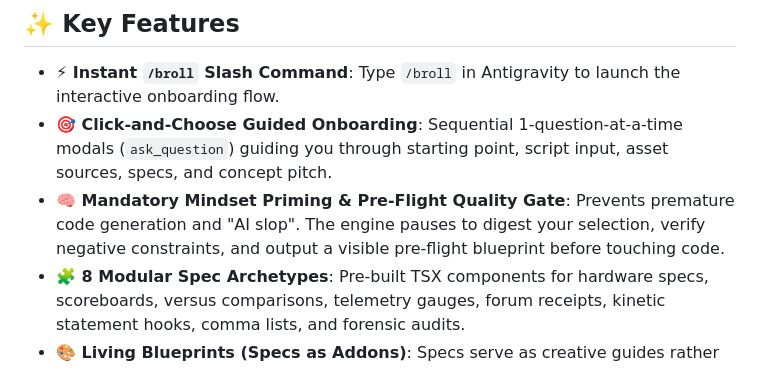
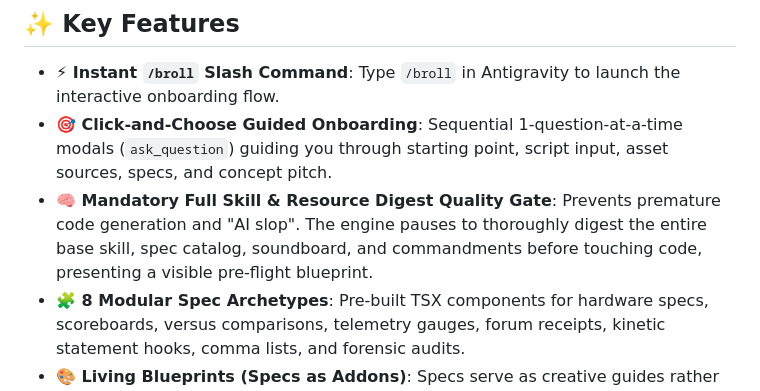
Before and after one commit to Cr8v-Stacks/antigravity-broll-engine, a Markdown page: README.md, the part around the change. Drawn GitHub-style.

Commit message:
Mandate full skill and resource digestion before project execution

```diff
--- a/README.md
+++ b/README.md
@@ -22,7 +22,7 @@ B-Roll is the comprehensive umbrella discipline for all visual storytelling foot
 
 - **⚡ Instant `/broll` Slash Command**: Type `/broll` in Antigravity to launch the interactive onboarding flow.
 - **🎯 Click-and-Choose Guided Onboarding**: Sequential 1-question-at-a-time modals (`ask_question`) guiding you through starting point, script input, asset sources, specs, and concept pitch.
-- **🧠 Mandatory Mindset Priming & Pre-Flight Quality Gate**: Prevents premature code generation and "AI slop". The engine pauses to digest your selection, verify negative constraints, and output a visible pre-flight blueprint before touching code.
+- **🧠 Mandatory Full Skill & Resource Digest Quality Gate**: Prevents premature code generation and "AI slop". The engine pauses to thoroughly digest the entire base skill, spec catalog, soundboard, and commandments before touching code, presenting a visible pre-flight blueprint.
 - **🧩 8 Modular Spec Archetypes**: Pre-built TSX components for hardware specs, scoreboards, versus comparisons, telemetry gauges, forum receipts, kinetic statement hooks, comma lists, and forensic audits.
 - **🎨 Living Blueprints (Specs as Addons)**: Specs serve as creative guides rather than rigid molds.
 - **🎧 Synchronous Acoustic Foley Library**: Includes `swoosh`, `click`, `pop`, `thud`, `stamp_slam`, `draw`, and `camera_click` sound effects synchronized to the exact frame.
```
Also changed, not shown: 1 other file.
